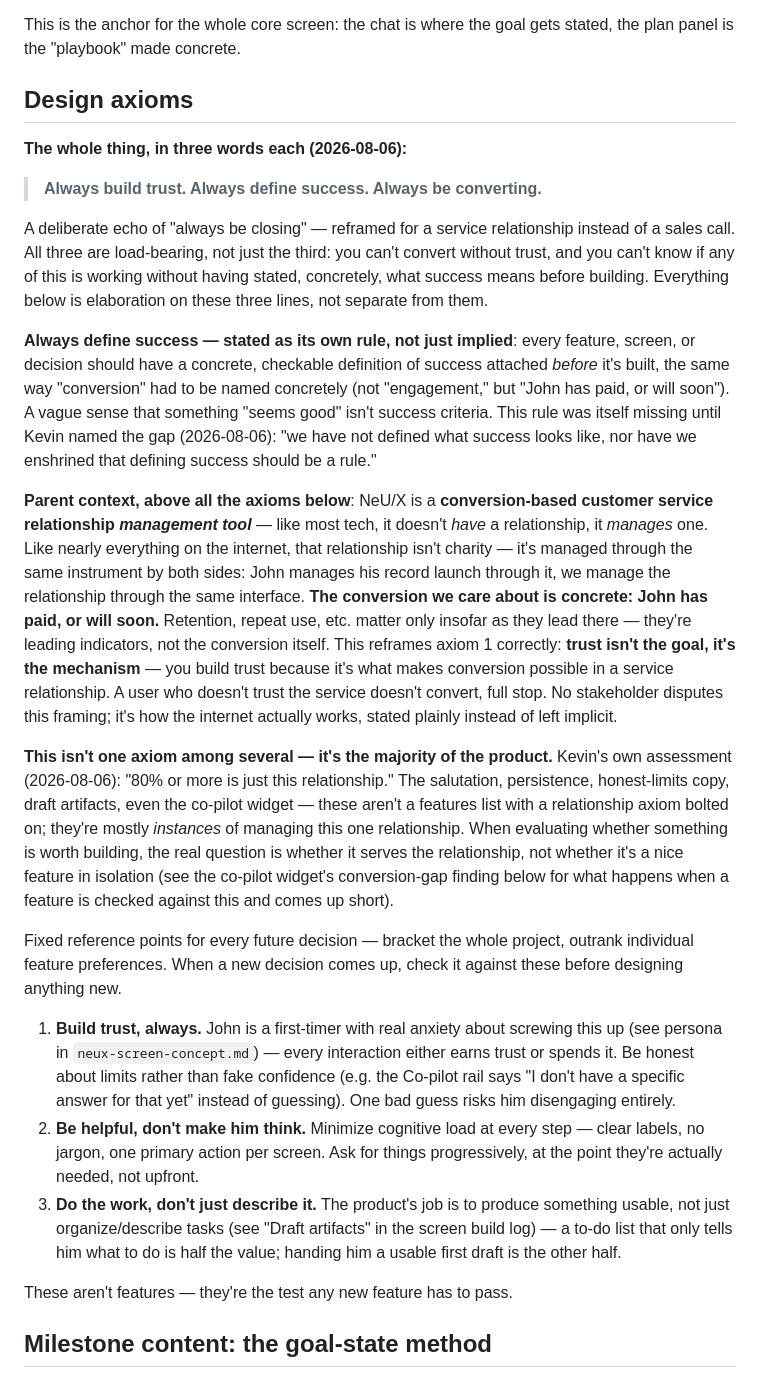
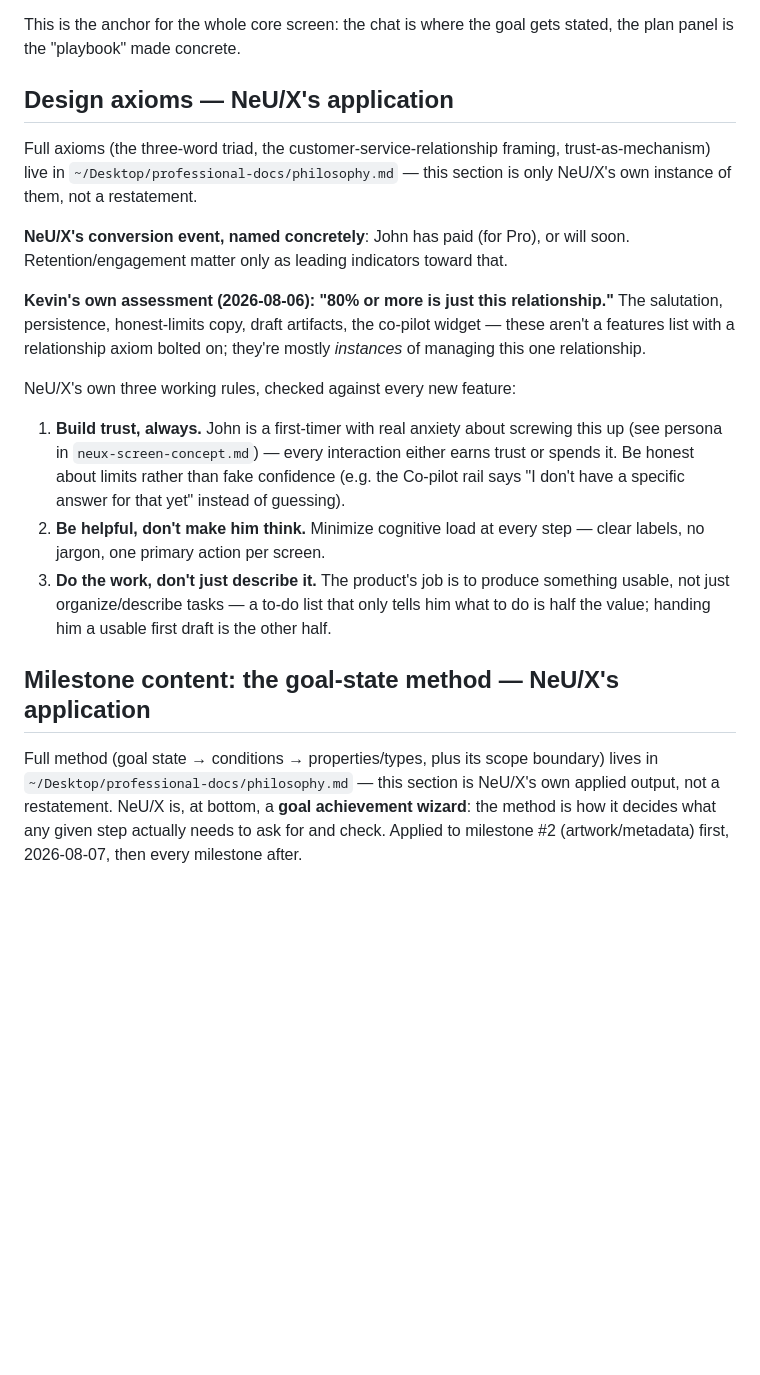
Before and after one commit to keiperk/keiperk.github.io, a Markdown page: docs/neux-redesign-brief.md, the part around one of its changes. Rendered like a GitHub page; blank space fills up the shorter version.

Commit message:
Trim brief further: point to new ~/Desktop/professional-docs/ base docs
Kevin's insight: even after the earlier move to CLAUDE.md, this brief
still duplicated the full axioms and full goal-state method text
alongside their NeU/X-specific application. Established a cleaner
'base recipe + flavor' architecture (Kevin's ice cream analogy):

- ~/Desktop/professional-docs/philosophy.md — the portable base
  (product philosophy + working-with-me collaboration rules), usable
  with any LLM/tool/employer, not just Claude Code or this repo. Also
  serves as a literal pasteable role-assignment prompt now.
- ~/Desktop/professional-docs/design-tokens.md — generic visual base
  defaults, distinct from any project's actual chosen identity.
- ~/.claude/CLAUDE.md — now a thin pointer to philosophy.md for
  Claude Code's auto-load specifically, not the source of truth.

This brief now only states NeU/X's own application/instances (its
conversion event, its 3 working rules, its recipe table) instead of
restating the general rules alongside them. Net -94/+41 lines.

```diff
--- a/docs/neux-redesign-brief.md
+++ b/docs/neux-redesign-brief.md
@@ -39,74 +39,43 @@ that surfaced it.
 This is the anchor for the whole core screen: the chat is where the goal gets
 stated, the plan panel is the "playbook" made concrete.
 
-## Design axioms
+## Design axioms — NeU/X's application
 
-**The whole thing, in three words each (2026-08-06):**
+Full axioms (the three-word triad, the customer-service-relationship
+framing, trust-as-mechanism) live in
+`~/Desktop/professional-docs/philosophy.md` — this section is only
+NeU/X's own instance of them, not a restatement.
 
-> **Always build trust. Always define success. Always be converting.**
+**NeU/X's conversion event, named concretely**: John has paid (for Pro),
+or will soon. Retention/engagement matter only as leading indicators
+toward that.
 
-A deliberate echo of "always be closing" — reframed for a service
-relationship instead of a sales call. All three are load-bearing, not just
-the third: you can't convert without trust, and you can't know if any of
-this is working without having stated, concretely, what success means
-before building. Everything below is elaboration on these three lines, not
-separate from them.
+**Kevin's own assessment (2026-08-06): "80% or more is just this
+relationship."** The salutation, persistence, honest-limits copy, draft
+artifacts, the co-pilot widget — these aren't a features list with a
+relationship axiom bolted on; they're mostly *instances* of managing this
+one relationship.
 
-**Always define success — stated as its own rule, not just implied**: every
-feature, screen, or decision should have a concrete, checkable definition of
-success attached *before* it's built, the same way "conversion" had to be
-named concretely (not "engagement," but "John has paid, or will soon"). A
-vague sense that something "seems good" isn't success criteria. This rule
-was itself missing until Kevin named the gap (2026-08-06): "we have not
-defined what success looks like, nor have we enshrined that defining
-success should be a rule."
-
-**Parent context, above all the axioms below**: NeU/X is a **conversion-based
-customer service relationship *management tool*** — like most tech, it
-doesn't *have* a relationship, it *manages* one. Like nearly everything on
-the internet, that relationship isn't charity — it's managed through the
-same instrument by both sides: John manages his record launch through it,
-we manage the relationship through the same interface. **The conversion we
-care about is
-concrete: John has paid, or will soon.** Retention, repeat use, etc. matter
-only insofar as they lead there — they're leading indicators, not the
-conversion itself. This reframes axiom 1 correctly: **trust isn't the goal,
-it's the mechanism** —
-you build trust because it's what makes conversion possible in a service
-relationship. A user who doesn't trust the service doesn't convert, full
-stop. No stakeholder disputes this framing; it's how the internet actually
-works, stated plainly instead of left implicit.
-
-**This isn't one axiom among several — it's the majority of the product.**
-Kevin's own assessment (2026-08-06): "80% or more is just this
-relationship." The salutation, persistence, honest-limits copy, draft
-artifacts, even the co-pilot widget — these aren't a features list with a
-relationship axiom bolted on; they're mostly *instances* of managing this
-one relationship. When evaluating whether something is worth building,
-the real question is whether it serves the relationship, not whether it's
-a nice feature in isolation (see the co-pilot widget's conversion-gap
-finding below for what happens when a feature is checked against this and
-comes up short).
-
-Fixed reference points for every future decision — bracket the whole project,
-outrank individual feature preferences. When a new decision comes up, check it
-against these before designing anything new.
+NeU/X's own three working rules, checked against every new feature:
 
 1. **Build trust, always.** John is a first-timer with real anxiety about
    screwing this up (see persona in `neux-screen-concept.md`) — every
-   interaction either earns trust or spends it. Be honest about limits rather
-   than fake confidence (e.g. the Co-pilot rail says "I don't have a specific
-   answer for that yet" instead of guessing). One bad guess risks him
-   disengaging entirely.
+   interaction either earns trust or spends it. Be honest about limits
+   rather than fake confidence (e.g. the Co-pilot rail says "I don't have
+   a specific answer for that yet" instead of guessing).
 2. **Be helpful, don't make him think.** Minimize cognitive load at every
-   step — clear labels, no jargon, one primary action per screen. Ask for
-   things progressively, at the point they're actually needed, not upfront.
-3. **Do the work, don't just describe it.** The product's job is to produce
-   something usable, not just organize/describe tasks (see "Draft artifacts"
-   in the screen build log) — a to-do list that only tells him what to do is
-   half the value; handing him a usable first draft is the other half.
+   step — clear labels, no jargon, one primary action per screen.
+3. **Do the work, don't just describe it.** The product's job is to
+   produce something usable, not just organize/describe tasks — a to-do
+   list that only tells him what to do is half the value; handing him a
+   usable first draft is the other half.
 
-These aren't features — they're the test any new feature has to pass.
+## Milestone content: the goal-state method — NeU/X's application
 
-## Milestone content: the goal-state method
+Full method (goal state → conditions → properties/types, plus its scope
+boundary) lives in `~/Desktop/professional-docs/philosophy.md` — this
+section is NeU/X's own applied output, not a restatement. NeU/X is, at
+bottom, a **goal achievement wizard**: the method is how it decides what
+any given step actually needs to ask for and check. Applied to milestone
+#2 (artwork/metadata) first, 2026-08-07, then every milestone after.
 
```
Also changed, not shown: other parts of docs/neux-redesign-brief.md (+7 -29 lines).
